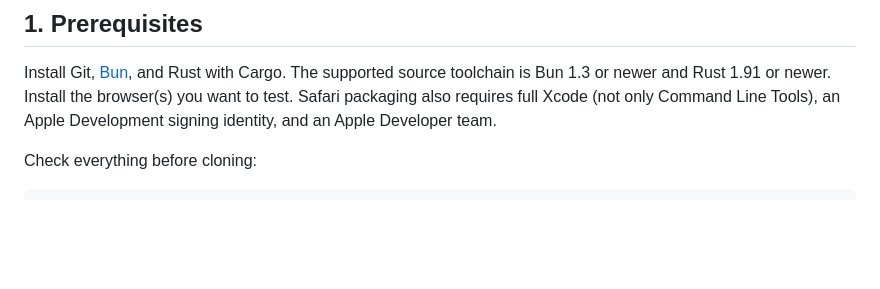
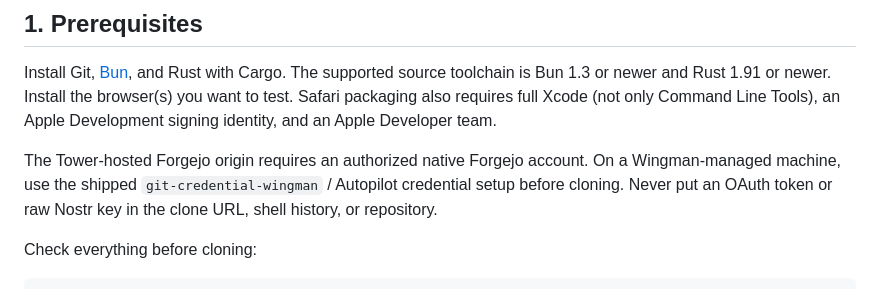
Before and after one commit to humansinstitute/flippy, a Markdown page: README.md, the part around the change. Rendered like a GitHub page; blank space fills up the shorter version.

Commit message:
docs: state Forgejo authentication prerequisite

```diff
--- a/README.md
+++ b/README.md
@@ -17,6 +17,11 @@ Install Git, [Bun](https://bun.sh/), and Rust with Cargo. The supported source
 toolchain is Bun 1.3 or newer and Rust 1.91 or newer. Install the browser(s) you
 want to test. Safari packaging also requires full Xcode (not only Command Line
 Tools), an Apple Development signing identity, and an Apple Developer team.
+
+The Tower-hosted Forgejo origin requires an authorized native Forgejo account.
+On a Wingman-managed machine, use the shipped `git-credential-wingman` /
+Autopilot credential setup before cloning. Never put an OAuth token or raw
+Nostr key in the clone URL, shell history, or repository.
 
 Check everything before cloning:
 
```
